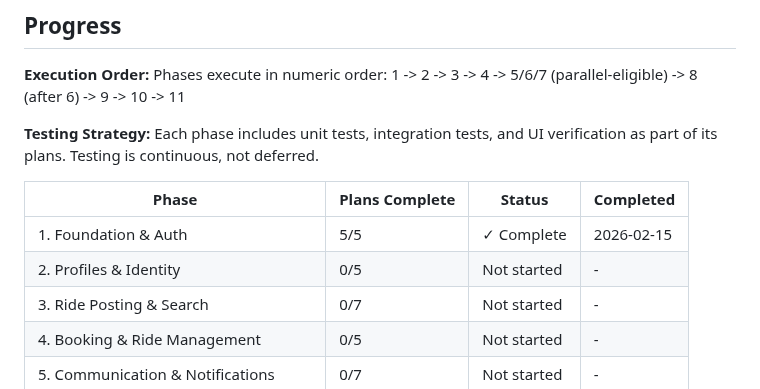
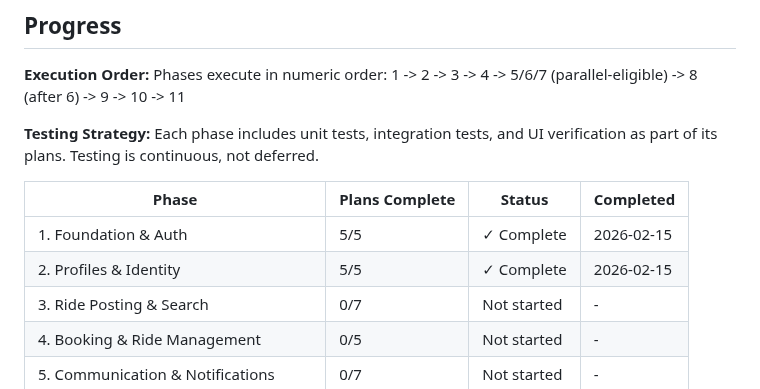
Before and after one commit to festapp-platform/festapp-rideshare, a Markdown page: .planning/ROADMAP.md, the part around one of its changes. GitHub-like rendering.

```diff
--- a/.planning/ROADMAP.md
+++ b/.planning/ROADMAP.md
@@ -251,7 +251,7 @@ Phases execute in numeric order: 1 -> 2 -> 3 -> 4 -> 5/6/7 (parallel-eligible) -
 | Phase | Plans Complete | Status | Completed |
 |-------|----------------|--------|-----------|
 | 1. Foundation & Auth | 5/5 | ✓ Complete | 2026-02-15 |
-| 2. Profiles & Identity | 0/5 | Not started | - |
+| 2. Profiles & Identity | 5/5 | ✓ Complete | 2026-02-15 |
 | 3. Ride Posting & Search | 0/7 | Not started | - |
 | 4. Booking & Ride Management | 0/5 | Not started | - |
 | 5. Communication & Notifications | 0/7 | Not started | - |
```
Also changed, not shown: other parts of .planning/ROADMAP.md (+1 -1 lines), .planning/STATE.md (+5 -5 lines), 1 other file.
